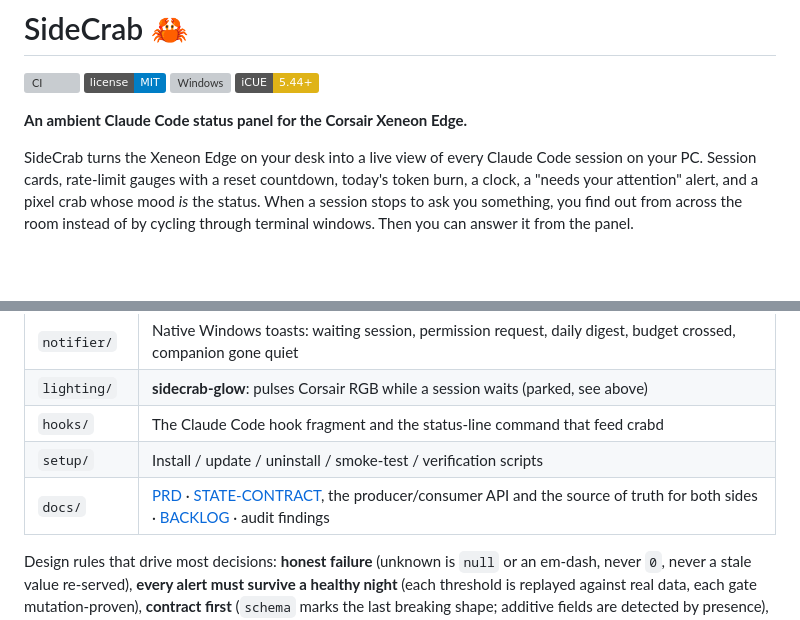
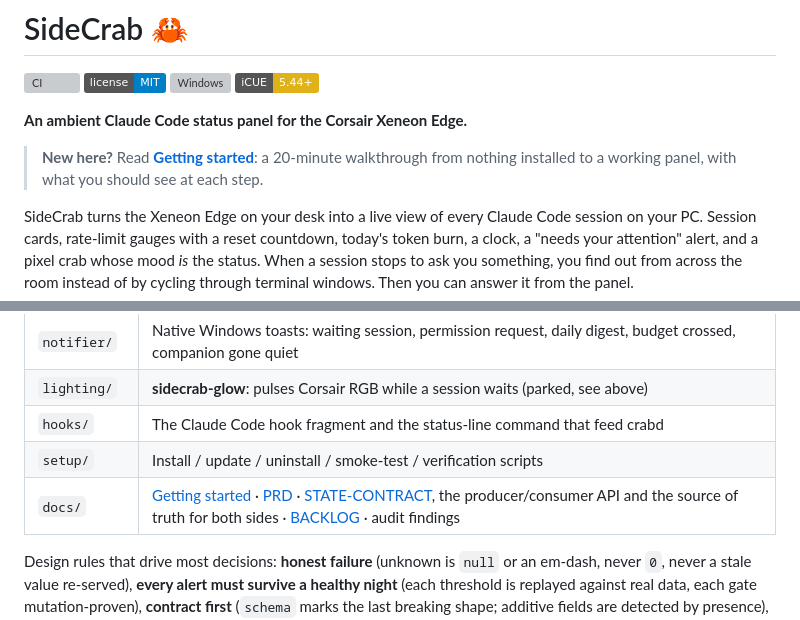
Before and after one commit to Dixie-sketch/Clawdeck, a Markdown page: README.md, 2 parts joined by grey strips. GitHub-like rendering; badges without logos; blank space fills up the shorter version; grey boxes are pictures that could not be loaded.

Commit message:
docs: Getting started - a first-time walkthrough, linked from the README

```diff
--- a/README.md
+++ b/README.md
@@ -6,6 +6,9 @@
 [![iCUE](https://img.shields.io/badge/iCUE-5.44%2B-yellow.svg)](#what-you-need)
 
 **An ambient Claude Code status panel for the Corsair Xeneon Edge.**
+
+> **New here?** Read [**Getting started**](docs/GETTING-STARTED.md): a 20-minute walkthrough from
+> nothing installed to a working panel, with what you should see at each step.
 
 SideCrab turns the Xeneon Edge on your desk into a live view of every Claude Code session on
 your PC. Session cards, rate-limit gauges with a reset countdown, today's token burn, a clock, a
@@ -298,7 +301,7 @@ the four rules every change is held to.
 | `lighting/` | **sidecrab-glow**: pulses Corsair RGB while a session waits (parked, see above) |
 | `hooks/` | The Claude Code hook fragment and the status-line command that feed crabd |
 | `setup/` | Install / update / uninstall / smoke-test / verification scripts |
-| `docs/` | [PRD](docs/PRD.md) · [STATE-CONTRACT](docs/STATE-CONTRACT.md), the producer/consumer API and the source of truth for both sides · [BACKLOG](docs/BACKLOG.md) · audit findings |
+| `docs/` | [Getting started](docs/GETTING-STARTED.md) · [PRD](docs/PRD.md) · [STATE-CONTRACT](docs/STATE-CONTRACT.md), the producer/consumer API and the source of truth for both sides · [BACKLOG](docs/BACKLOG.md) · audit findings |
 
 Design rules that drive most decisions: **honest failure** (unknown is `null` or an em-dash,
 never `0`, never a stale value re-served), **every alert must survive a healthy night** (each
```
Also changed, not shown: docs/GETTING-STARTED.md (added, +220 -0 lines).
